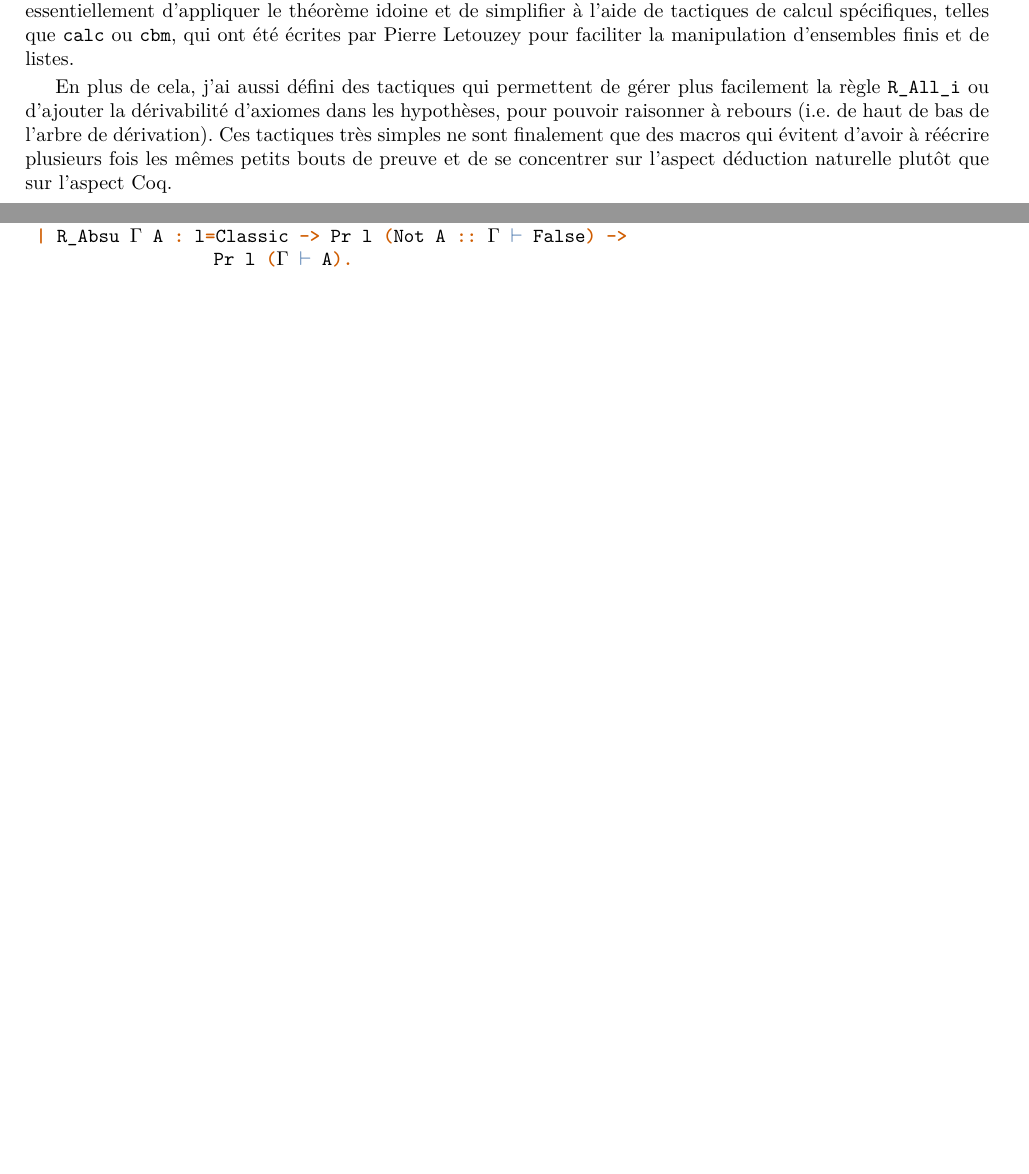
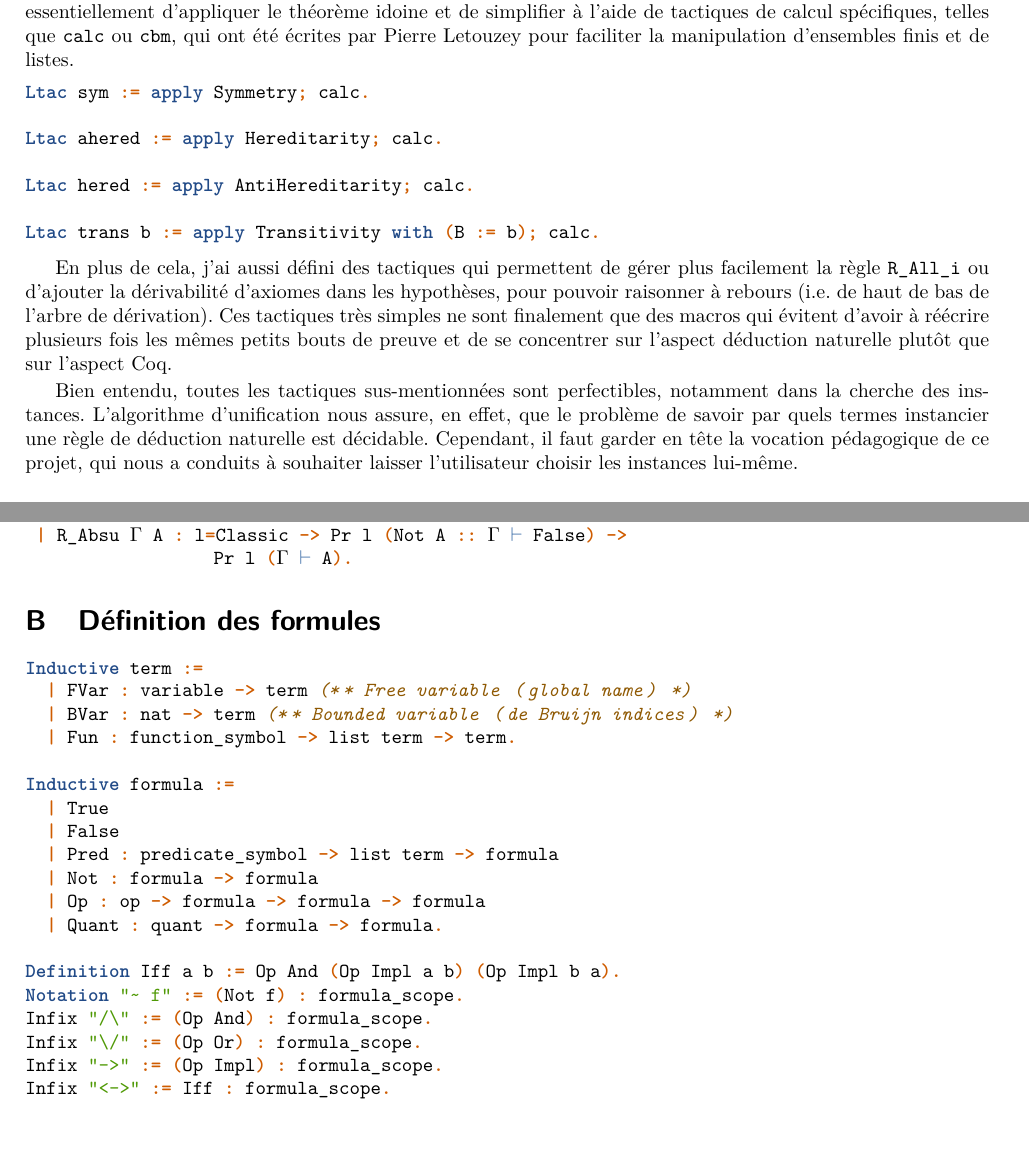
Before and after one commit to ErinLeb/natded, a LaTeX paper (Rapport/RapportStageL3.tex): two parts of pages 6 and 8 of 12 before the commit and two parts of pages 7 and 9 of 13 after it, joined at a grey line, cut so that both start at the same text, the shorter picture padded with empty space. Compiled offline with pdfLaTeX.

Commit message:
Mise à jour partie Peano rapport.

```diff
--- a/Rapport/RapportStageL3.tex
+++ b/Rapport/RapportStageL3.tex
@@ -297,15 +298,22 @@ Lemma AntiHereditarity :
                       Pr logic (Γ ⊢ A = B).
 \end{minted}
 
-% TODO
-% verbatim des tactiques faciles
+Une fois ces résultats établis, j'ai facilement pu créer les tactiques qui nous intéressaient, où il s'agissait essentiellement d'appliquer le théorème idoine et de simplifier à l'aide de tactiques de calcul spécifiques, telles que \verb+calc+ ou \verb+cbm+, qui ont été écrites par Pierre Letouzey pour faciliter la manipulation d'ensembles finis et de listes.
+\begin{minted}{coq}
+Ltac sym := apply Symmetry; calc.
 
-Une fois ces résultats établis, j'ai facilement pu créer les tactiques qui nous intéressaient, où il s'agissait essentiellement d'appliquer le théorème idoine et de simplifier à l'aide de tactiques de calcul spécifiques, telles que \verb+calc+ ou \verb+cbm+, qui ont été écrites par Pierre Letouzey pour faciliter la manipulation d'ensembles finis et de listes.
+Ltac ahered := apply Hereditarity; calc.
+
+Ltac hered := apply AntiHereditarity; calc.
+
+Ltac trans b := apply Transitivity with (B := b); calc.
+\end{minted}
 \smallskip
 
 En plus de cela, j'ai aussi défini des tactiques qui permettent de gérer plus facilement la règle \verb+R_All_i+ ou d'ajouter la dérivabilité d'axiomes dans les hypothèses, pour pouvoir raisonner à rebours (i.e. de haut de bas de l'arbre de dérivation). Ces tactiques très simples ne sont finalement que des macros qui évitent d'avoir à réécrire plusieurs fois les mêmes petits bouts de preuve et de se concentrer sur l'aspect déduction naturelle plutôt que sur l'aspect Coq.
-% TODO
-% parler d'unification ?
+\smallskip
+
+Bien entendu, toutes les tactiques sus-mentionnées sont perfectibles, notamment dans la cherche des instances. L'algorithme d'unification nous assure, en effet, que le problème de savoir par quels termes instancier une règle de déduction naturelle est décidable. Cependant, il faut garder en tête la vocation pédagogique de ce projet, qui nous a conduits à souhaiter laisser l'utilisateur choisir les instances lui-même.
 
 \subsubsection{Pour utiliser des lemmes auxiliaires}\label{sol}
 
@@ -413,6 +424,30 @@ Inductive Pr (l:logic) : sequent -> Prop :=
       Pr l (Γ ⊢ B)
  | R_Absu Γ A : l=Classic -> Pr l (Not A :: Γ ⊢ False) ->
                   Pr l (Γ ⊢ A).
+\end{minted}
+
+\section{Définition des formules} \label{form}
+
+\begin{minted}{coq}
+Inductive term :=
+  | FVar : variable -> term (** Free variable (global name) *)
+  | BVar : nat -> term (** Bounded variable (de Bruijn indices) *)
+  | Fun : function_symbol -> list term -> term.
+
+Inductive formula :=
+  | True
+  | False
+  | Pred : predicate_symbol -> list term -> formula
+  | Not : formula -> formula
+  | Op : op -> formula -> formula -> formula
+  | Quant : quant -> formula -> formula.
+
+Definition Iff a b := Op And (Op Impl a b) (Op Impl b a).
+Notation "~ f" := (Not f) : formula_scope.
+Infix "/\" := (Op And) : formula_scope.
+Infix "\/" := (Op Or) : formula_scope.
+Infix "->" := (Op Impl) : formula_scope.
+Infix "<->" := Iff : formula_scope.
 \end{minted}
 
 \includepdf[pages=1, nup=1x1, frame=true, scale=0.8, pagecommand=\section{Cheatsheet pour GitLab}\label{gitsheet}]{TutoGitHub.pdf}
```
Also changed, not shown: Makefile, Rapport/RapportStageL3.tex (24 more changed lines), 2 other files.
